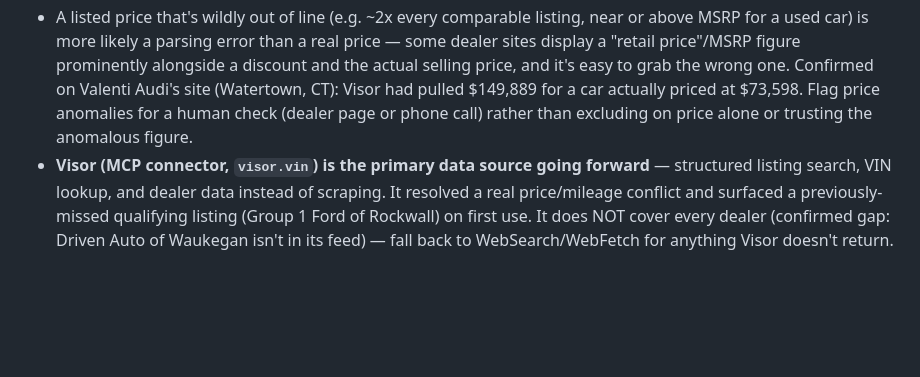
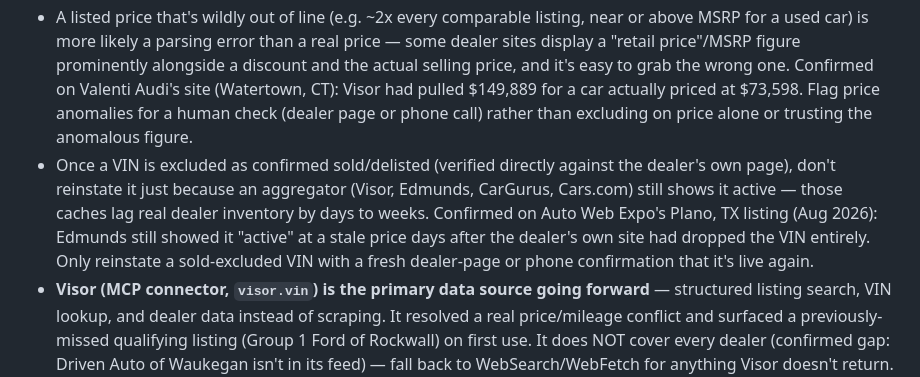
Before and after one commit to stiles-zenni/gt-tracker, a Markdown page: CLAUDE.md, the part around the change. GitHub-like rendering; blank space fills up the shorter version.

```diff
--- a/CLAUDE.md
+++ b/CLAUDE.md
@@ -65,6 +65,7 @@ Tracked listings are split into two `.listings` blocks under separate `.section-
 - For every tracked/new listing, also grab a thumbnail: use the first/main photo from the listing's own gallery (not a dealership logo or a financing banner), download it into the `images/` folder with a short `dealer-city.jpg`-style filename, and reference it locally in `index.html` (`<img class="card-thumb" src="images/...">`) — don't hotlink the dealer's own image URL directly, since many are signed/expiring or block hotlinking from other domains. If no clean photo can be found for a listing, omit the `<img class="card-thumb">` tag entirely rather than leave a broken image.
 - Even a dealer's own listed mileage can be stale/wrong, not just aggregator mileage — confirmed on Audi South Atlanta (Union City, GA), where the dealer's own site said 25,368mi but Stiles's own photo of the car's actual odometer showed 27,424mi (2,056mi understated), likely just a stale listing that hasn't been refreshed since it was first posted. An in-person or phone-confirmed odometer reading always wins over any listed figure, dealer or aggregator.
 - A listed price that's wildly out of line (e.g. ~2x every comparable listing, near or above MSRP for a used car) is more likely a parsing error than a real price — some dealer sites display a "retail price"/MSRP figure prominently alongside a discount and the actual selling price, and it's easy to grab the wrong one. Confirmed on Valenti Audi's site (Watertown, CT): Visor had pulled $149,889 for a car actually priced at $73,598. Flag price anomalies for a human check (dealer page or phone call) rather than excluding on price alone or trusting the anomalous figure.
+- Once a VIN is excluded as confirmed sold/delisted (verified directly against the dealer's own page), don't reinstate it just because an aggregator (Visor, Edmunds, CarGurus, Cars.com) still shows it active — those caches lag real dealer inventory by days to weeks. Confirmed on Auto Web Expo's Plano, TX listing (Aug 2026): Edmunds still showed it "active" at a stale price days after the dealer's own site had dropped the VIN entirely. Only reinstate a sold-excluded VIN with a fresh dealer-page or phone confirmation that it's live again.
 - **Visor (MCP connector, `visor.vin`) is the primary data source going forward** — structured listing search, VIN lookup, and dealer data instead of scraping. It resolved a real price/mileage conflict and surfaced a previously-missed qualifying listing (Group 1 Ford of Rockwall) on first use. It does NOT cover every dealer (confirmed gap: Driven Auto of Waukegan isn't in its feed) — fall back to WebSearch/WebFetch for anything Visor doesn't return. Its `options` array is useful for hard-requirement checks (`9EF` = Full Leather Interior → ventilation, `3FG` = Panoramic Fixed Glass Roof) but can be incomplete for a given listing — treat a missing option code as "needs verification," not as disconfirming, and prefer the dealer's own page when the two disagree (this is what caught Select Auto Imports' heated-only-seats contradiction).
 
 ## Deployment
```
Also changed, not shown: ROUTINE.md (+1 -0 lines).
